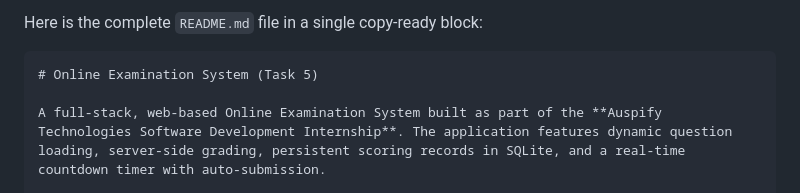
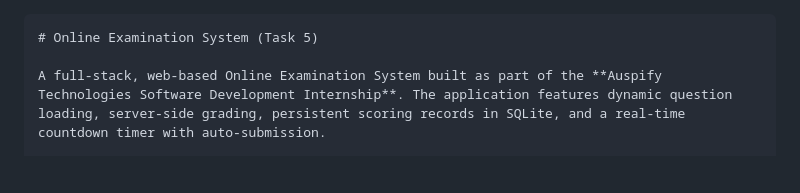
Before and after one commit to s-yaseen-s/Auspify, a Markdown page: Task-05-Online-Examination-System/README.md, the part around the change. Rendered like a GitHub page; blank space fills up the shorter version.

Commit message:
Completed task 5

````diff
--- a/Task-05-Online-Examination-System/README.md
+++ b/Task-05-Online-Examination-System/README.md
@@ -1,5 +1,3 @@
-Here is the complete `README.md` file in a single copy-ready block:
-
 ```markdown
 # Online Examination System (Task 5)
 
````
